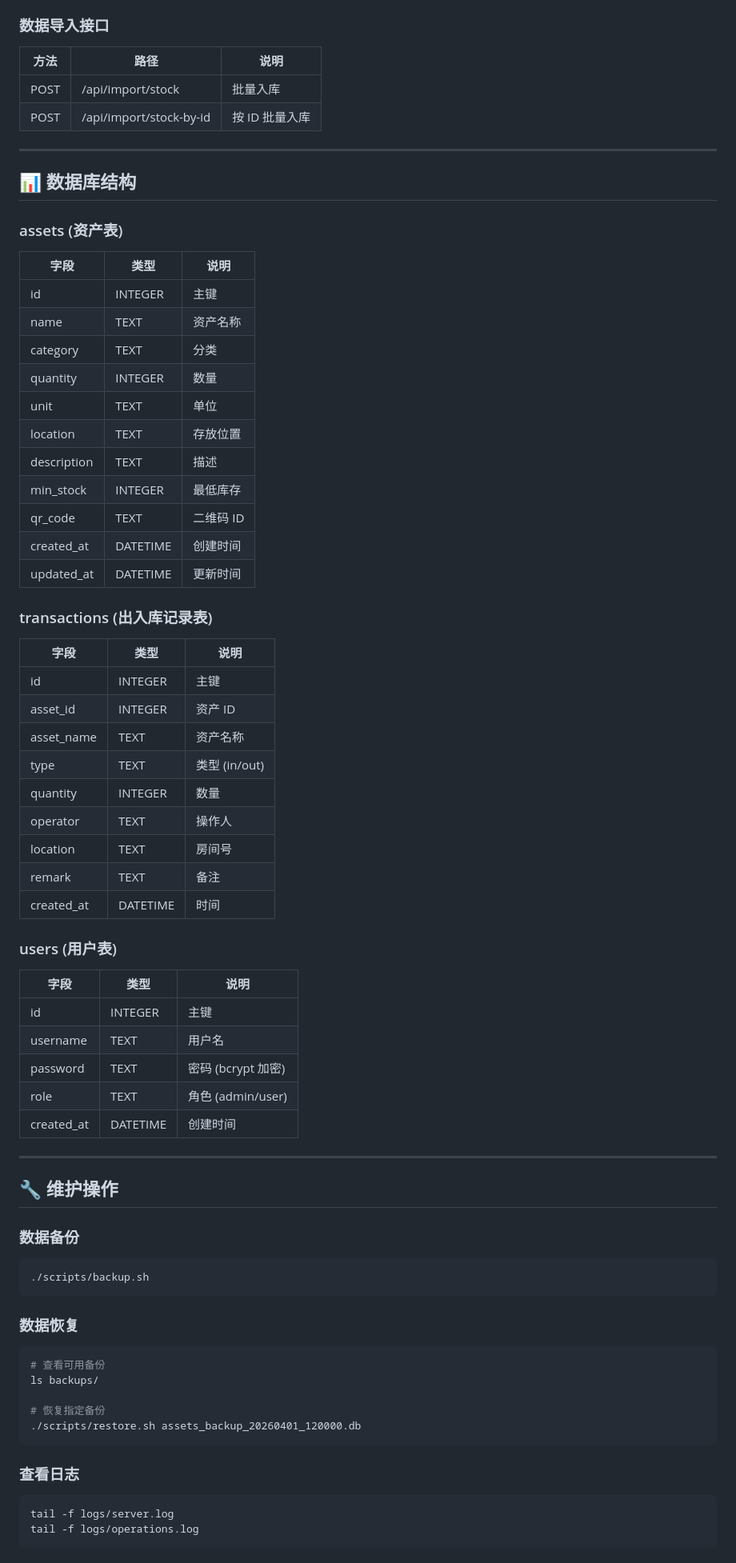
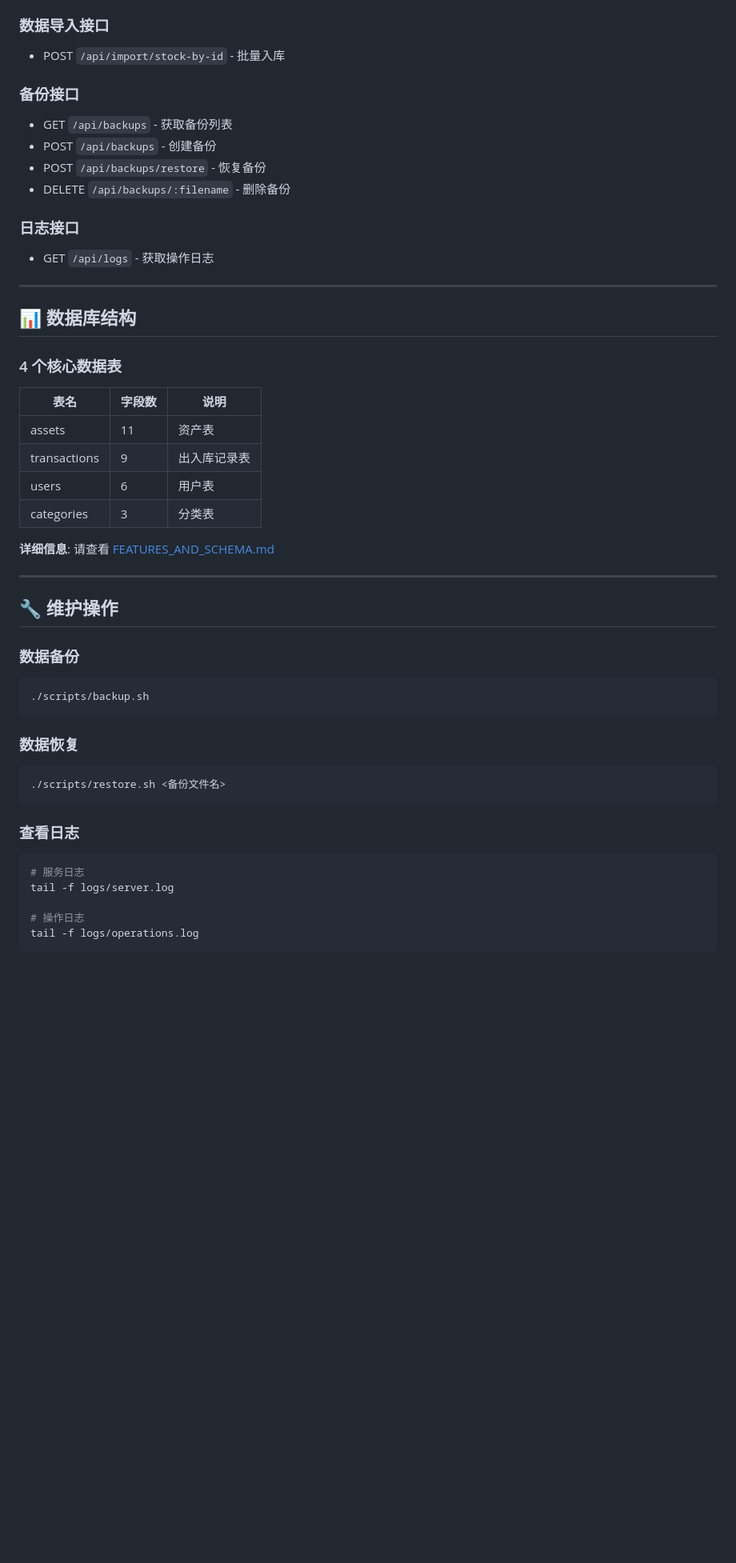
Before and after one commit to PatrickStarChi/asset-manage, a Markdown page: README.md, the part around one of its changes. Shown at 80% size. GitHub-like rendering; blank space fills up the shorter version.

````diff
--- a/README.md
+++ b/README.md
@@ -150,50 +157,30 @@ asset-manage/
 
 ### 数据导入接口
-| 方法 | 路径 | 说明 |
-|------|------|------|
-| POST | /api/import/stock | 批量入库 |
-| POST | /api/import/stock-by-id | 按 ID 批量入库 |
+- POST `/api/import/stock-by-id` - 批量入库
+
+### 备份接口
+- GET `/api/backups` - 获取备份列表
+- POST `/api/backups` - 创建备份
+- POST `/api/backups/restore` - 恢复备份
+- DELETE `/api/backups/:filename` - 删除备份
+
+### 日志接口
+- GET `/api/logs` - 获取操作日志
 
 ---
 
 ## 📊 数据库结构
 
-### assets (资产表)
-| 字段 | 类型 | 说明 |
-|------|------|------|
-| id | INTEGER | 主键 |
-| name | TEXT | 资产名称 |
-| category | TEXT | 分类 |
-| quantity | INTEGER | 数量 |
-| unit | TEXT | 单位 |
-| location | TEXT | 存放位置 |
-| description | TEXT | 描述 |
-| min_stock | INTEGER | 最低库存 |
-| qr_code | TEXT | 二维码 ID |
-| created_at | DATETIME | 创建时间 |
-| updated_at | DATETIME | 更新时间 |
+### 4 个核心数据表
 
-### transactions (出入库记录表)
-| 字段 | 类型 | 说明 |
-|------|------|------|
-| id | INTEGER | 主键 |
-| asset_id | INTEGER | 资产 ID |
-| asset_name | TEXT | 资产名称 |
-| type | TEXT | 类型 (in/out) |
-| quantity | INTEGER | 数量 |
-| operator | TEXT | 操作人 |
-| location | TEXT | 房间号 |
-| remark | TEXT | 备注 |
-| created_at | DATETIME | 时间 |
+| 表名 | 字段数 | 说明 |
+|------|--------|------|
+| assets | 11 | 资产表 |
+| transactions | 9 | 出入库记录表 |
+| users | 6 | 用户表 |
+| categories | 3 | 分类表 |
 
-### users (用户表)
-| 字段 | 类型 | 说明 |
-|------|------|------|
-| id | INTEGER | 主键 |
-| username | TEXT | 用户名 |
-| password | TEXT | 密码 (bcrypt 加密) |
-| role | TEXT | 角色 (admin/user) |
-| created_at | DATETIME | 创建时间 |
+**详细信息**: 请查看 [FEATURES_AND_SCHEMA.md](FEATURES_AND_SCHEMA.md)
 
 ---
 
@@ -206,14 +193,13 @@ asset-manage/
 
 ### 数据恢复
 ```bash
-# 查看可用备份
-ls backups/
-
-# 恢复指定备份
-./scripts/restore.sh assets_backup_20260401_120000.db
+./scripts/restore.sh <备份文件名>
 ```
 
 ### 查看日志
 ```bash
+# 服务日志
 tail -f logs/server.log
+
+# 操作日志
 tail -f logs/operations.log
````
Also changed, not shown: other parts of README.md (+77 -68 lines).
